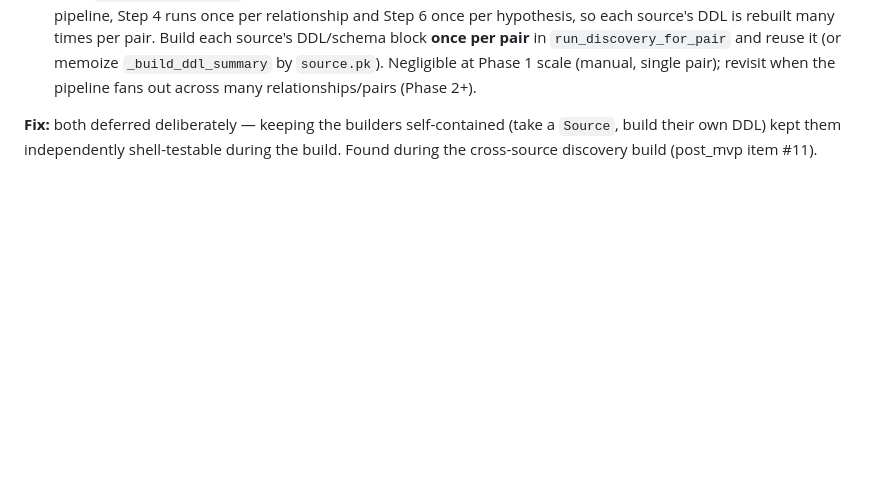
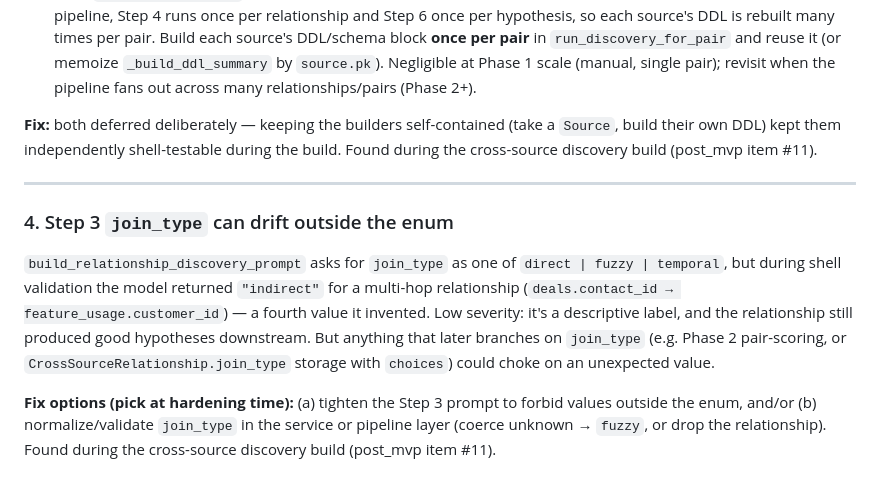
Before and after one commit to brayden-s-haws/Flint, a Markdown page: devdocs/bug_bash.md, the part around the change. GitHub-like rendering; blank space fills up the shorter version.

Commit message:
"Document bug bash findings: deferred cleanups, `join_type` drift outside enum, and fix options for cross-source discovery"

```diff
--- a/devdocs/bug_bash.md
+++ b/devdocs/bug_bash.md
@@ -49,3 +49,11 @@ Within `apps/insights/prompts/cross_source_discovery.py`, two related cleanups d
 - **Perf:** `_build_ddl_summary` re-queries the catalog on every call, and the three builders each call it. In the real pipeline, Step 4 runs once per relationship and Step 6 once per hypothesis, so each source's DDL is rebuilt many times per pair. Build each source's DDL/schema block **once per pair** in `run_discovery_for_pair` and reuse it (or memoize `_build_ddl_summary` by `source.pk`). Negligible at Phase 1 scale (manual, single pair); revisit when the pipeline fans out across many relationships/pairs (Phase 2+).
 
 **Fix:** both deferred deliberately — keeping the builders self-contained (take a `Source`, build their own DDL) kept them independently shell-testable during the build. Found during the cross-source discovery build (post_mvp item #11).
+
+---
+
+### 4. Step 3 `join_type` can drift outside the enum
+
+`build_relationship_discovery_prompt` asks for `join_type` as one of `direct | fuzzy | temporal`, but during shell validation the model returned `"indirect"` for a multi-hop relationship (`deals.contact_id → feature_usage.customer_id`) — a fourth value it invented. Low severity: it's a descriptive label, and the relationship still produced good hypotheses downstream. But anything that later branches on `join_type` (e.g. Phase 2 pair-scoring, or `CrossSourceRelationship.join_type` storage with `choices`) could choke on an unexpected value.
+
+**Fix options (pick at hardening time):** (a) tighten the Step 3 prompt to forbid values outside the enum, and/or (b) normalize/validate `join_type` in the service or pipeline layer (coerce unknown → `fuzzy`, or drop the relationship). Found during the cross-source discovery build (post_mvp item #11).
```
